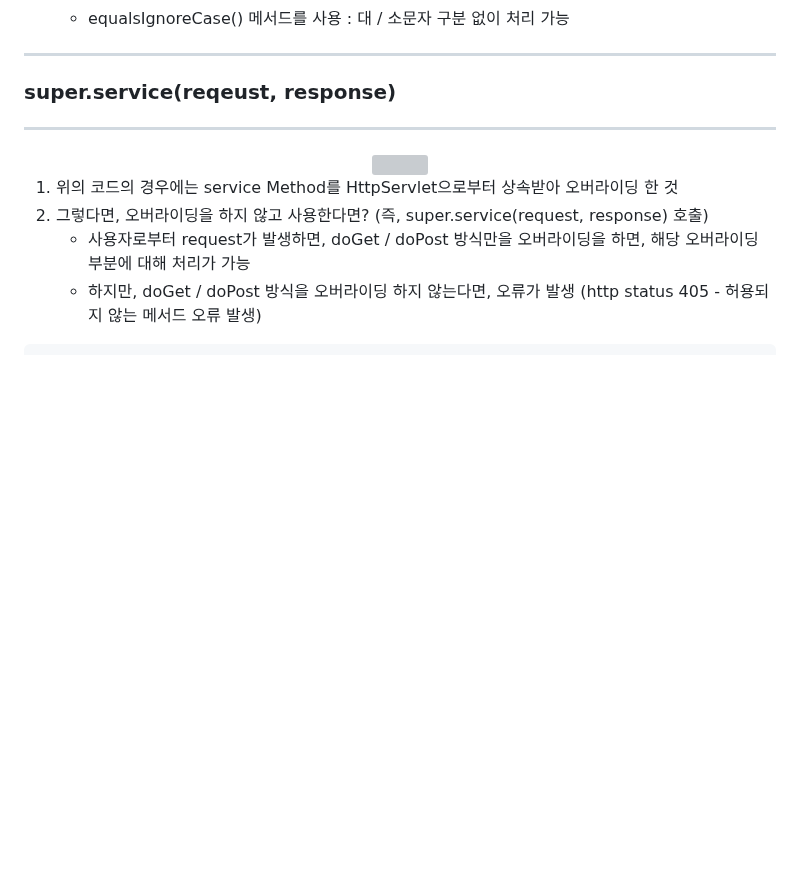
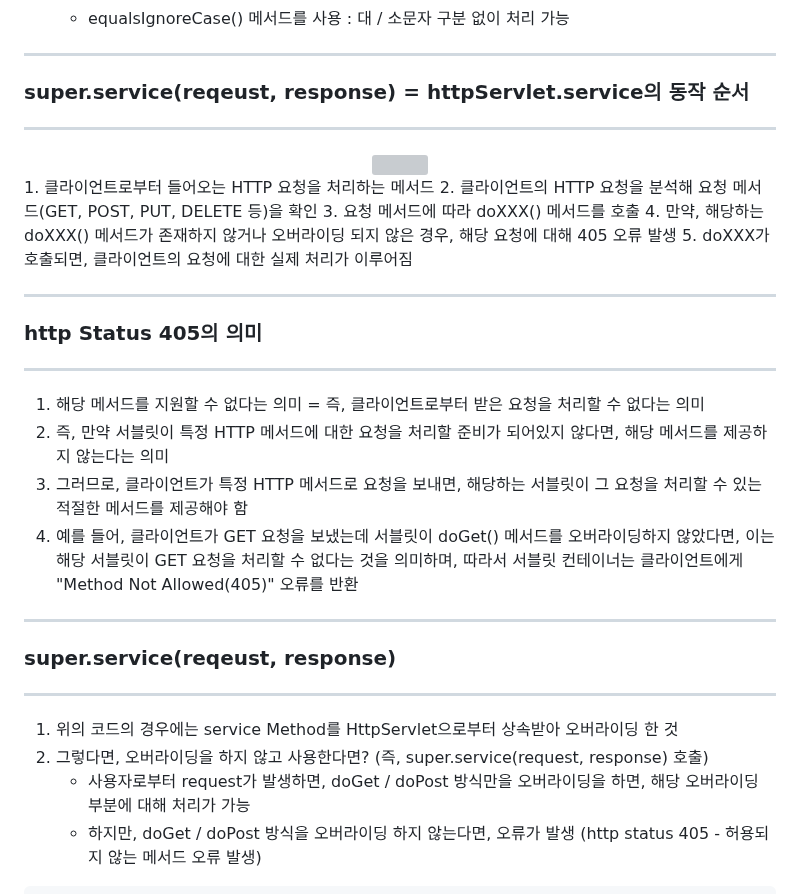
Before and after one commit to sooyounghan/HTML_CSS, a Markdown page: Servlet/Concept/Servlet_Service.md, the part around the change. GitHub-like rendering; blank space fills up the shorter version; grey boxes are pictures that could not be loaded.

```diff
--- a/Servlet/Concept/Servlet_Service.md
+++ b/Servlet/Concept/Servlet_Service.md
@@ -35,12 +35,28 @@ public class ServletEx extends HttpServlet {
    - equalsIgnoreCase() 메서드를 사용 : 대 / 소문자 구분 없이 처리 가능
 
 -----
-### super.service(reqeust, response)
+### super.service(reqeust, response) = httpServlet.service의 동작 순서
 -----
 <div align="center">
 <img src="https://github.com/sooyounghan/Web/assets/34672301/b04175a1-a123-49a4-a480-0800f4a1e20f">
 </div>
+1. 클라이언트로부터 들어오는 HTTP 요청을 처리하는 메서드
+2. 클라이언트의 HTTP 요청을 분석해 요청 메서드(GET, POST, PUT, DELETE 등)을 확인
+3. 요청 메서드에 따라 doXXX() 메서드를 호출
+4. 만약, 해당하는 doXXX() 메서드가 존재하지 않거나 오버라이딩 되지 않은 경우, 해당 요청에 대해 405 오류 발생
+5. doXXX가 호출되면, 클라이언트의 요청에 대한 실제 처리가 이루어짐
 
+-----
+### http Status 405의 의미
+-----
+1. 해당 메서드를 지원할 수 없다는 의미 = 즉, 클라이언트로부터 받은 요청을 처리할 수 없다는 의미
+2. 즉, 만약 서블릿이 특정 HTTP 메서드에 대한 요청을 처리할 준비가 되어있지 않다면, 해당 메서드를 제공하지 않는다는 의미
+3. 그러므로, 클라이언트가 특정 HTTP 메서드로 요청을 보내면, 해당하는 서블릿이 그 요청을 처리할 수 있는 적절한 메서드를 제공해야 함
+4. 예를 들어, 클라이언트가 GET 요청을 보냈는데 서블릿이 doGet() 메서드를 오버라이딩하지 않았다면, 이는 해당 서블릿이 GET 요청을 처리할 수 없다는 것을 의미하며, 따라서 서블릿 컨테이너는 클라이언트에게 "Method Not Allowed(405)" 오류를 반환
+
+-----
+### super.service(reqeust, response)
+-----
 1. 위의 코드의 경우에는 service Method를 HttpServlet으로부터 상속받아 오버라이딩 한 것
 2. 그렇다면, 오버라이딩을 하지 않고 사용한다면? (즉, super.service(request, response) 호출)
    - 사용자로부터 request가 발생하면, doGet / doPost 방식만을 오버라이딩을 하면, 해당 오버라이딩 부분에 대해 처리가 가능
```
